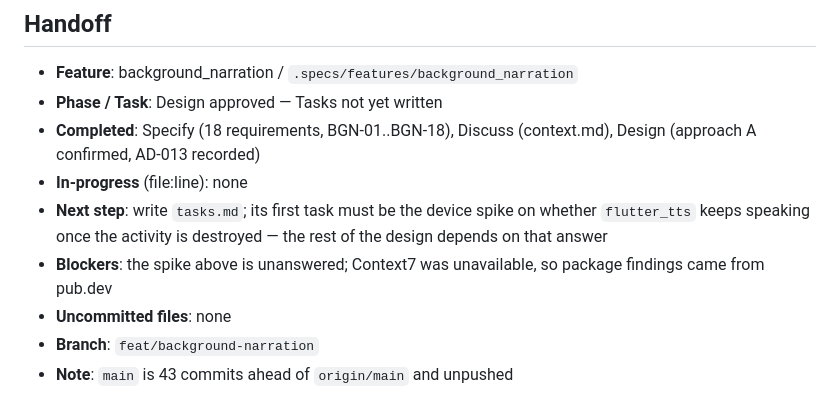
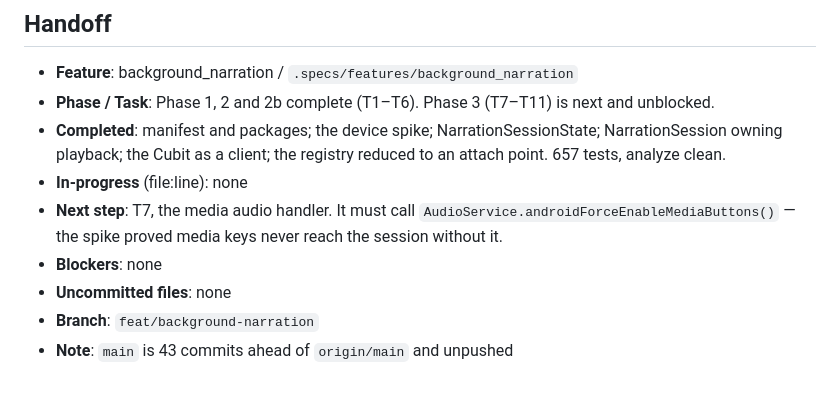
Before and after one commit to juliovinnicius/vox_novel, a Markdown page: .specs/STATE.md, the part around the change. Rendered like a GitHub page.

Commit message:
docs(background-narration): mark phase 2 complete
Co-Authored-By: Claude Opus 5 (1M context) <noreply@anthropic.com>

```diff
--- a/.specs/STATE.md
+++ b/.specs/STATE.md
@@ -112,11 +112,11 @@
 ## Handoff
 
 - **Feature**: background_narration / `.specs/features/background_narration`
-- **Phase / Task**: Design approved — Tasks not yet written
-- **Completed**: Specify (18 requirements, BGN-01..BGN-18), Discuss (context.md), Design (approach A confirmed, AD-013 recorded)
+- **Phase / Task**: Phase 1, 2 and 2b complete (T1–T6). Phase 3 (T7–T11) is next and unblocked.
+- **Completed**: manifest and packages; the device spike; NarrationSessionState; NarrationSession owning playback; the Cubit as a client; the registry reduced to an attach point. 657 tests, analyze clean.
 - **In-progress** (file:line): none
-- **Next step**: write `tasks.md`; its first task must be the device spike on whether `flutter_tts` keeps speaking once the activity is destroyed — the rest of the design depends on that answer
-- **Blockers**: the spike above is unanswered; Context7 was unavailable, so package findings came from pub.dev
+- **Next step**: T7, the media audio handler. It must call `AudioService.androidForceEnableMediaButtons()` — the spike proved media keys never reach the session without it.
+- **Blockers**: none
 - **Uncommitted files**: none
 - **Branch**: `feat/background-narration`
 - **Note**: `main` is 43 commits ahead of `origin/main` and unpushed
```
Also changed, not shown: 1 other file.
